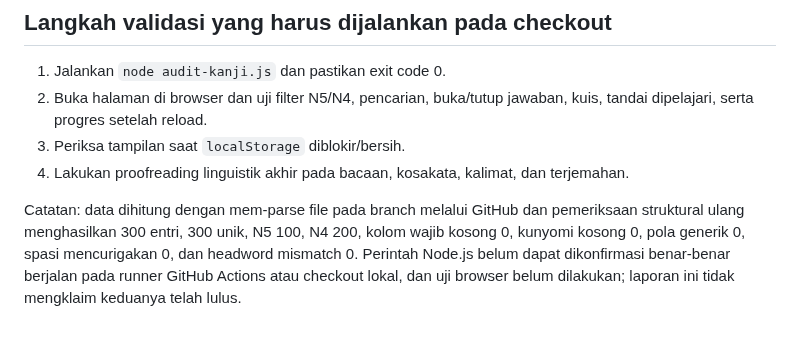
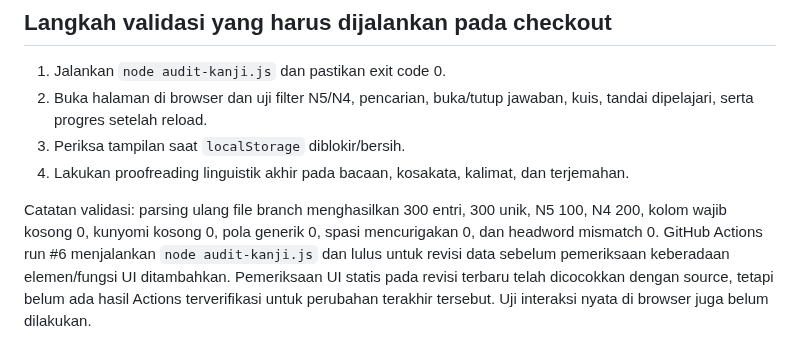
Before and after one commit to riyargb/Belajar-Pemrograman, a Markdown page: reports/audit-kanji.md, the part around the change. Rendered like a GitHub page.

Commit message:
Clarify which kanji audit revision passed in GitHub Actions

```diff
--- a/reports/audit-kanji.md
+++ b/reports/audit-kanji.md
@@ -48,4 +48,4 @@ Kode yang ditinjau memuat filter level dan pencarian, daftar kartu, kuis, serta
 3. Periksa tampilan saat `localStorage` diblokir/bersih.
 4. Lakukan proofreading linguistik akhir pada bacaan, kosakata, kalimat, dan terjemahan.
 
-Catatan: data dihitung dengan mem-parse file pada branch melalui GitHub dan pemeriksaan struktural ulang menghasilkan 300 entri, 300 unik, N5 100, N4 200, kolom wajib kosong 0, kunyomi kosong 0, pola generik 0, spasi mencurigakan 0, dan headword mismatch 0. Perintah Node.js belum dapat dikonfirmasi benar-benar berjalan pada runner GitHub Actions atau checkout lokal, dan uji browser belum dilakukan; laporan ini tidak mengklaim keduanya telah lulus.
+Catatan validasi: parsing ulang file branch menghasilkan 300 entri, 300 unik, N5 100, N4 200, kolom wajib kosong 0, kunyomi kosong 0, pola generik 0, spasi mencurigakan 0, dan headword mismatch 0. GitHub Actions run #6 menjalankan `node audit-kanji.js` dan lulus untuk revisi data sebelum pemeriksaan keberadaan elemen/fungsi UI ditambahkan. Pemeriksaan UI statis pada revisi terbaru telah dicocokkan dengan source, tetapi belum ada hasil Actions terverifikasi untuk perubahan terakhir tersebut. Uji interaksi nyata di browser juga belum dilakukan.
```
